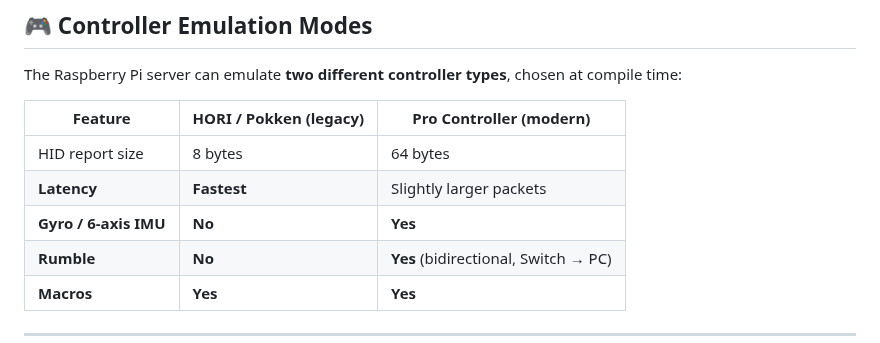
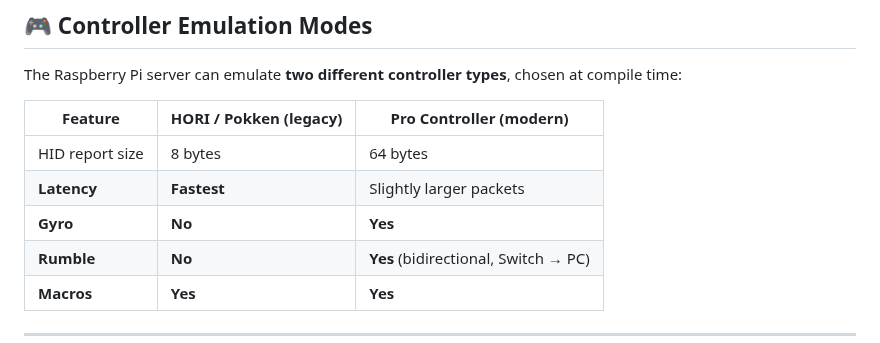
Before and after one commit to Dycool/NS-PC-Control, a Markdown page: README.md, the part around the change. GitHub-like rendering.

Commit message:
removed 6-axis IMU mention

```diff
--- a/README.md
+++ b/README.md
@@ -56,7 +56,7 @@ The Raspberry Pi server can emulate **two different controller types**, chosen a
 |---------|------------------------|------------------------|
 | HID report size | 8 bytes | 64 bytes |
 | **Latency** | **Fastest** | Slightly larger packets |
-| **Gyro / 6-axis IMU** | **No** | **Yes** |
+| **Gyro** | **No** | **Yes** |
 | **Rumble** | **No** | **Yes** (bidirectional, Switch → PC) |
 | **Macros** | **Yes** | **Yes** |
 
```
